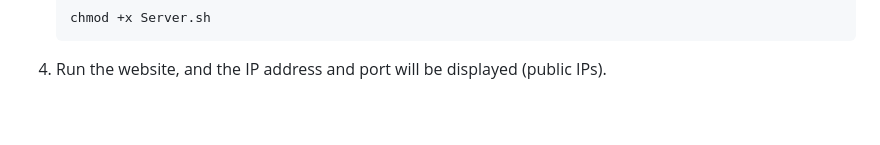
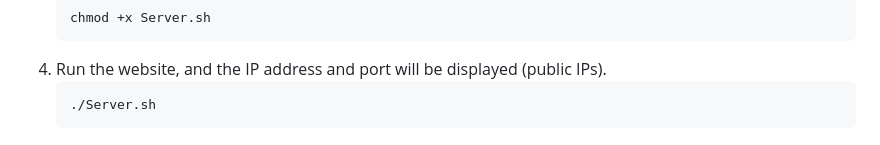
Before and after one commit to HttpAnimation/FYC-Rewrite-V2, a Markdown page: README.md, the part around the change. GitHub-like rendering.

````diff
--- a/README.md
+++ b/README.md
@@ -95,3 +95,6 @@ Follow these steps to run a live site using your local hardware:
    chmod +x Server.sh
    ```
 4) Run the website, and the IP address and port will be displayed (public IPs).
+    ```bash
+    ./Server.sh
+    ```
````
